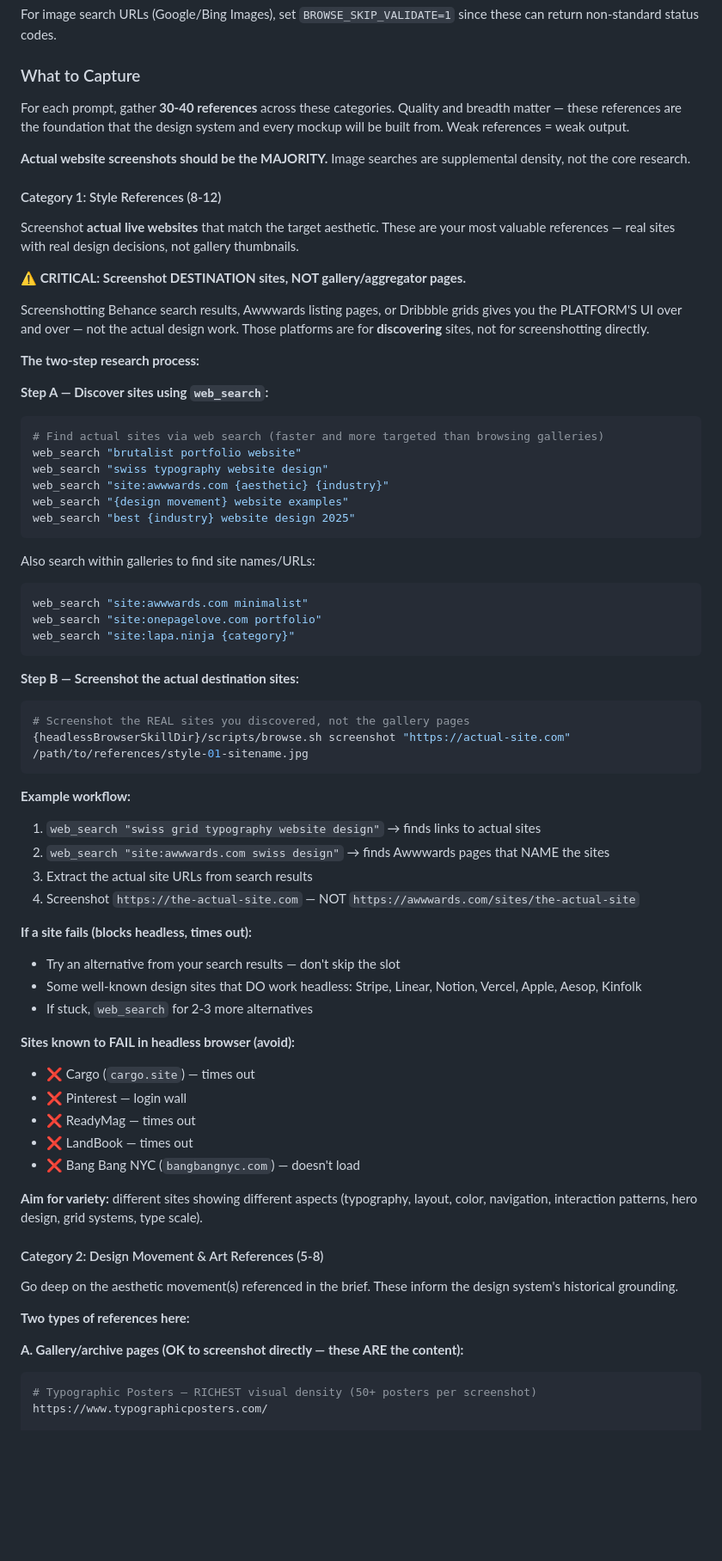
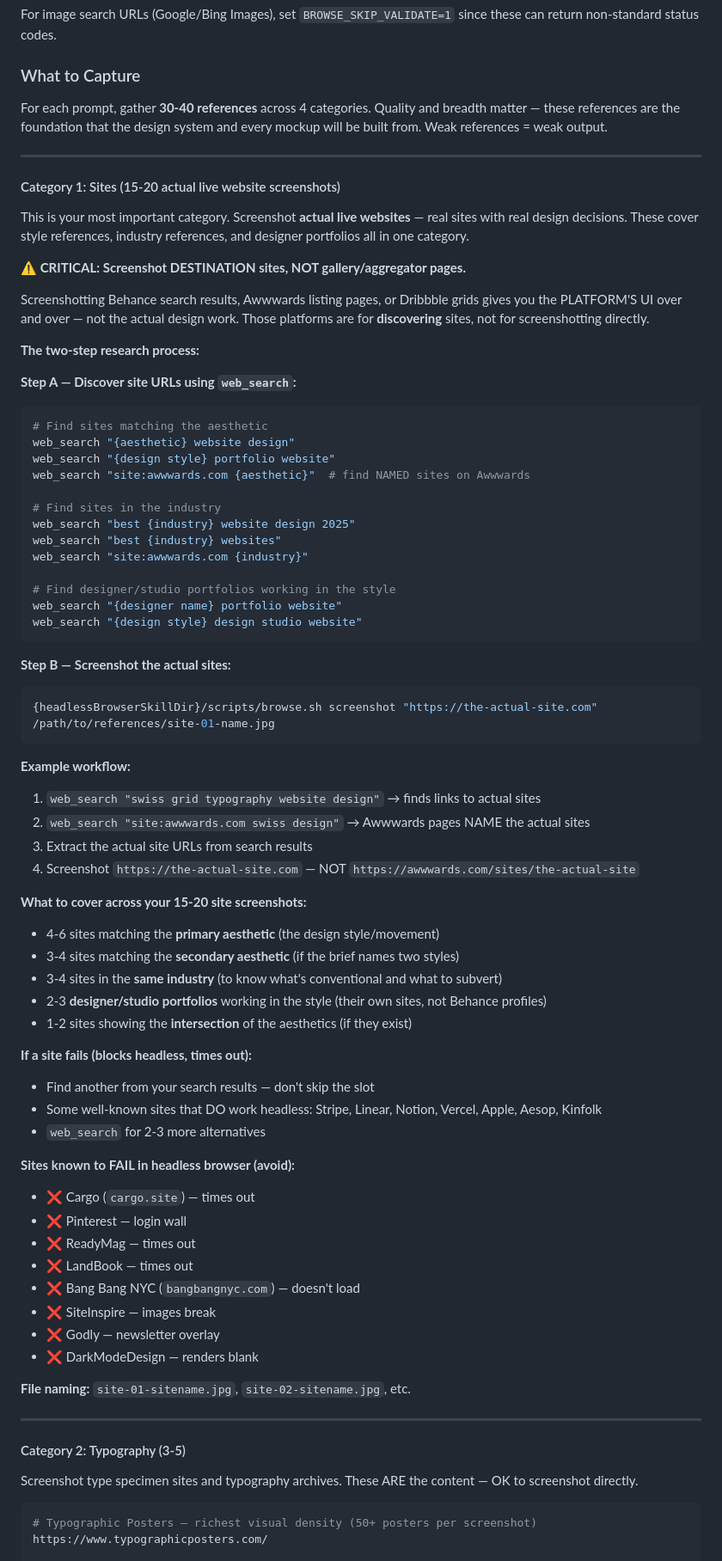
Before and after one commit to shaunandrews/agent-skills, a Markdown page: skills/design-atelier/SKILL.md, the part around one of its changes. Shown at 86% size. GitHub-like rendering; blank space fills up the shorter version.

````diff
--- a/skills/design-atelier/SKILL.md
+++ b/skills/design-atelier/SKILL.md
@@ -111,13 +111,13 @@ For image search URLs (Google/Bing Images), set `BROWSE_SKIP_VALIDATE=1` since t
 
 ### What to Capture
 
-For each prompt, gather **30-40 references** across these categories. Quality and breadth matter — these references are the foundation that the design system and every mockup will be built from. Weak references = weak output.
+For each prompt, gather **30-40 references** across 4 categories. Quality and breadth matter — these references are the foundation that the design system and every mockup will be built from. Weak references = weak output.
 
-**Actual website screenshots should be the MAJORITY.** Image searches are supplemental density, not the core research.
+---
 
-#### Category 1: Style References (8-12)
+#### Category 1: Sites (15-20 actual live website screenshots)
 
-Screenshot **actual live websites** that match the target aesthetic. These are your most valuable references — real sites with real design decisions, not gallery thumbnails.
+This is your most important category. Screenshot **actual live websites** — real sites with real design decisions. These cover style references, industry references, and designer portfolios all in one category.
 
 **⚠️ CRITICAL: Screenshot DESTINATION sites, NOT gallery/aggregator pages.**
 
@@ -125,39 +125,45 @@ Screenshotting Behance search results, Awwwards listing pages, or Dribbble grids
 
 **The two-step research process:**
 
-**Step A — Discover sites using `web_search`:**
+**Step A — Discover site URLs using `web_search`:**
 ```bash
-# Find actual sites via web search (faster and more targeted than browsing galleries)
-web_search "brutalist portfolio website"
-web_search "swiss typography website design"
-web_search "site:awwwards.com {aesthetic} {industry}"
-web_search "{design movement} website examples"
+# Find sites matching the aesthetic
+web_search "{aesthetic} website design"
+web_search "{design style} portfolio website"
+web_search "site:awwwards.com {aesthetic}"  # find NAMED sites on Awwwards
+
+# Find sites in the industry
 web_search "best {industry} website design 2025"
+web_search "best {industry} websites"
+web_search "site:awwwards.com {industry}"
+
+# Find designer/studio portfolios working in the style
+web_search "{designer name} portfolio website"
+web_search "{design style} design studio website"
 ```
 
-Also search within galleries to find site names/URLs:
+**Step B — Screenshot the actual sites:**
 ```bash
-web_search "site:awwwards.com minimalist"
-web_search "site:onepagelove.com portfolio"
-web_search "site:lapa.ninja {category}"
-```
-
-**Step B — Screenshot the actual destination sites:**
-```bash
-# Screenshot the REAL sites you discovered, not the gallery pages
-{headlessBrowserSkillDir}/scripts/browse.sh screenshot "https://actual-site.com" /path/to/references/style-01-sitename.jpg
+{headlessBrowserSkillDir}/scripts/browse.sh screenshot "https://the-actual-site.com" /path/to/references/site-01-name.jpg
 ```
 
 **Example workflow:**
 1. `web_search "swiss grid typography website design"` → finds links to actual sites
-2. `web_search "site:awwwards.com swiss design"` → finds Awwwards pages that NAME the sites
+2. `web_search "site:awwwards.com swiss design"` → Awwwards pages NAME the actual sites
 3. Extract the actual site URLs from search results
 4. Screenshot `https://the-actual-site.com` — NOT `https://awwwards.com/sites/the-actual-site`
 
+**What to cover across your 15-20 site screenshots:**
+- 4-6 sites matching the **primary aesthetic** (the design style/movement)
+- 3-4 sites matching the **secondary aesthetic** (if the brief names two styles)
+- 3-4 sites in the **same industry** (to know what's conventional and what to subvert)
+- 2-3 **designer/studio portfolios** working in the style (their own sites, not Behance profiles)
+- 1-2 sites showing the **intersection** of the aesthetics (if they exist)
+
 **If a site fails (blocks headless, times out):**
-- Try an alternative from your search results — don't skip the slot
-- Some well-known design sites that DO work headless: Stripe, Linear, Notion, Vercel, Apple, Aesop, Kinfolk
-- If stuck, `web_search` for 2-3 more alternatives
+- Find another from your search results — don't skip the slot
+- Some well-known sites that DO work headless: Stripe, Linear, Notion, Vercel, Apple, Aesop, Kinfolk
+- `web_search` for 2-3 more alternatives
 
 **Sites known to FAIL in headless browser (avoid):**
 - ❌ Cargo (`cargo.site`) — times out
@@ -165,17 +171,19 @@ web_search "site:lapa.ninja {category}"
 - ❌ ReadyMag — times out
 - ❌ LandBook — times out
 - ❌ Bang Bang NYC (`bangbangnyc.com`) — doesn't load
+- ❌ SiteInspire — images break
+- ❌ Godly — newsletter overlay
+- ❌ DarkModeDesign — renders blank
 
-**Aim for variety:** different sites showing different aspects (typography, layout, color, navigation, interaction patterns, hero design, grid systems, type scale).
+**File naming:** `site-01-sitename.jpg`, `site-02-sitename.jpg`, etc.
 
-#### Category 2: Design Movement & Art References (5-8)
+---
 
-Go deep on the aesthetic movement(s) referenced in the brief. These inform the design system's historical grounding.
+#### Category 2: Typography (3-5)
 
-**Two types of references here:**
+Screenshot type specimen sites and typography archives. These ARE the content — OK to screenshot directly.
 
-**A. Gallery/archive pages (OK to screenshot directly — these ARE the content):**
 ```bash
-# Typographic Posters — RICHEST visual density (50+ posters per screenshot)
+# Typographic Posters — richest visual density (50+ posters per screenshot)
 https://www.typographicposters.com/
 
````
Also changed, not shown: other parts of skills/design-atelier/SKILL.md (+43 -75 lines).
